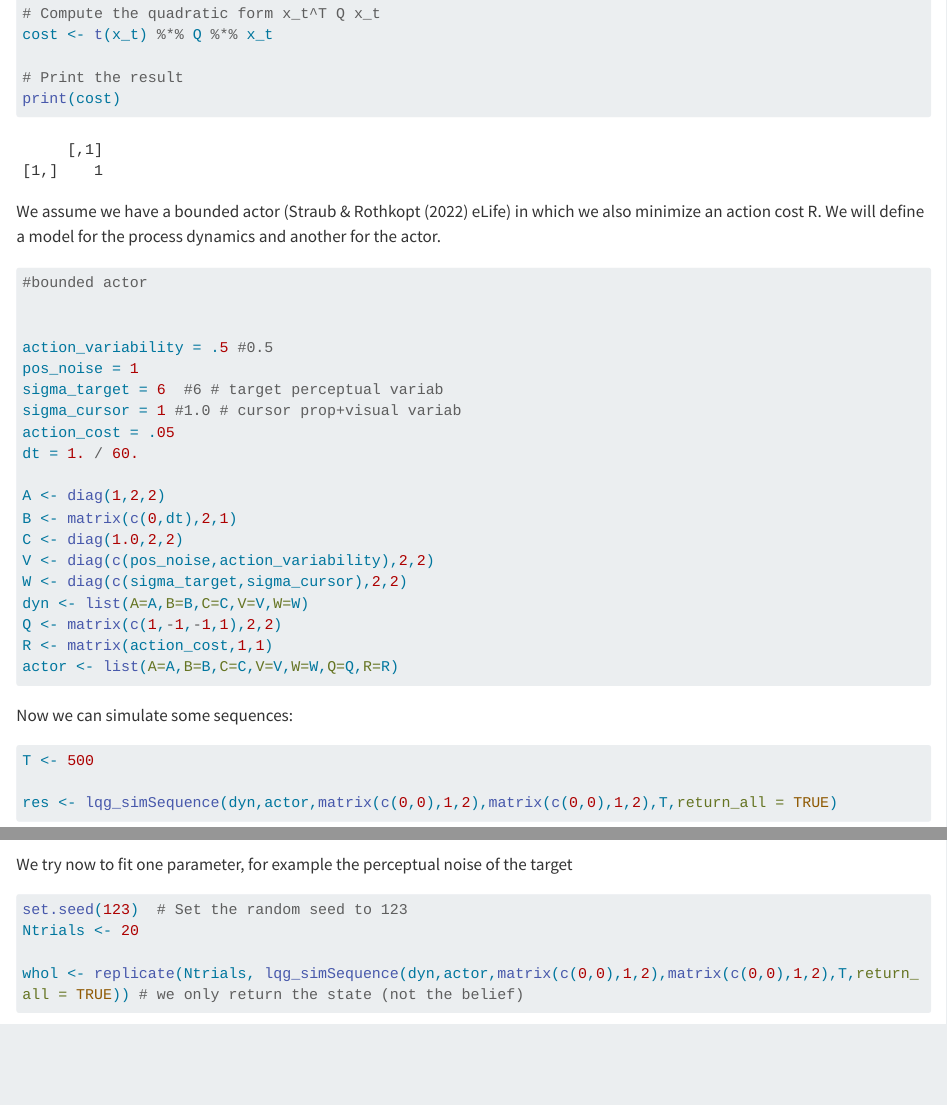
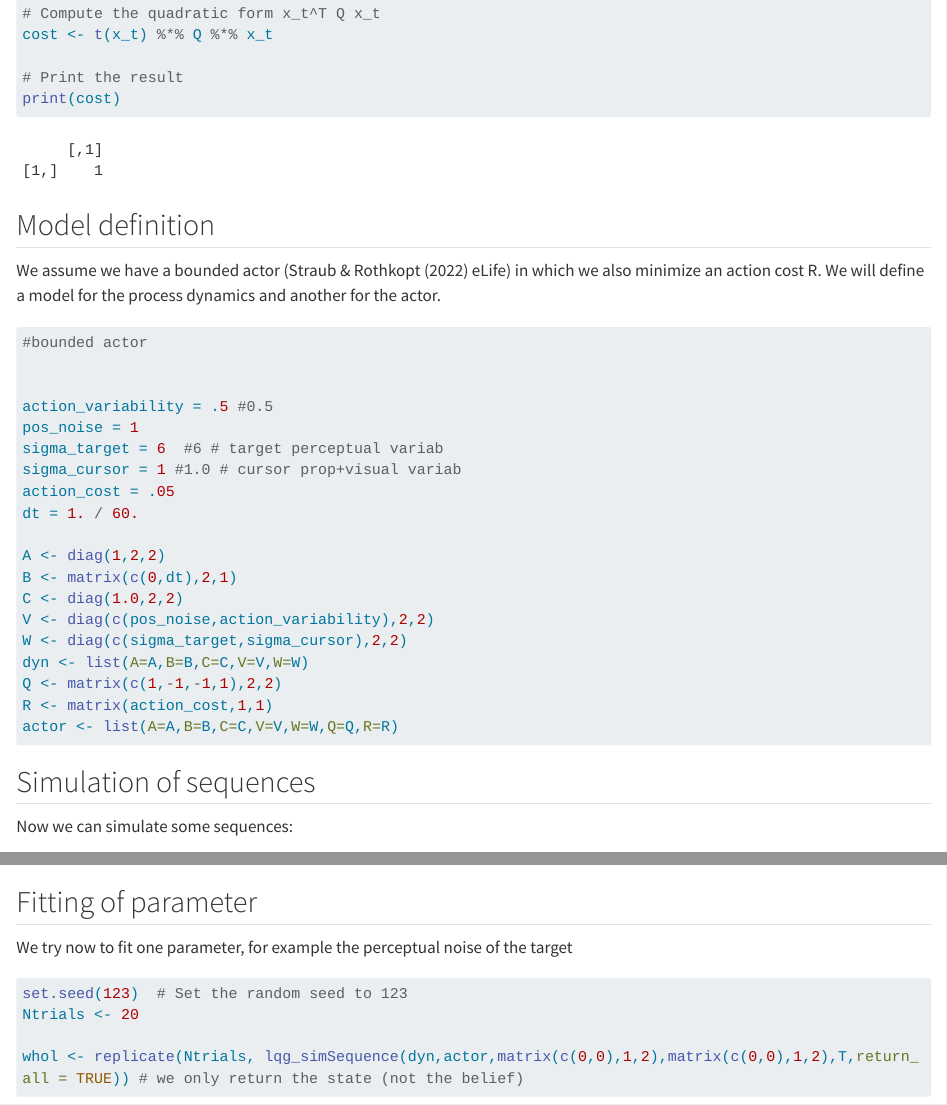
Before and after one commit to jlopezmoliner/cont_psyphy, a Quarto document (Q/lqg_model.qmd): the page in a window 1100 px wide, from 1890 px down, and a second part further down, joined at a grey line. Rendered offline with R 4.5, knitr and Pandoc in place of Quarto, with nearby package versions; some code elsewhere in the file could not run offline; long lines of code are wrapped.

Commit message:
small changes in headings

````diff
--- a/Q/lqg_model.qmd
+++ b/Q/lqg_model.qmd
@@ -202,6 +202,8 @@ cost <- t(x_t) %*% Q %*% x_t
 print(cost)
 ```
 
+## Model definition
+
 We assume we have a bounded actor (Straub & Rothkopt (2022) eLife) in which we also minimize an action cost R.
 We will define a model for the process dynamics and another for the actor.
 
@@ -231,6 +233,8 @@ actor <- list(A=A,B=B,C=C,V=V,W=W,Q=Q,R=R)
 
 ```
 
+## Simulation of sequences
+
 Now we can simulate some sequences:
 
 ```{r}
@@ -244,6 +248,8 @@ ggplot(res2) +
   scale_color_manual(values=c("blue","red"))
 
 ```
+
+## Fitting of parameter
 
 We try now to fit one parameter, for example the perceptual noise of the target
 
````
Also changed, not shown: Q/lqg_model.html.
